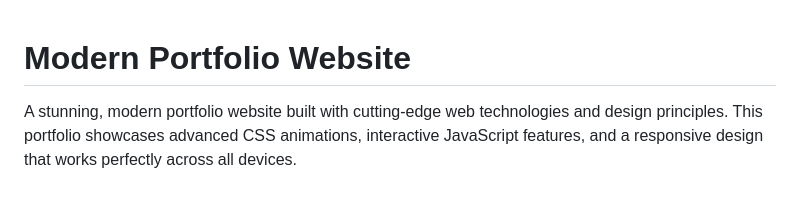
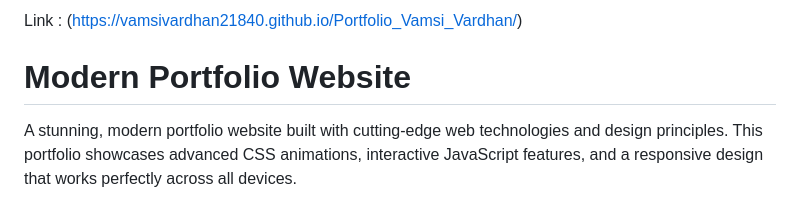
Before and after one commit to Vamsivardhan21840/Portfolio_Vamsi_Vardhan, a Markdown page: README.md, the part around one of its changes. Drawn GitHub-style.

```diff
--- a/README.md
+++ b/README.md
@@ -1,3 +1,4 @@
+Link : (https://vamsivardhan21840.github.io/Portfolio_Vamsi_Vardhan/)
 # Modern Portfolio Website
 
 A stunning, modern portfolio website built with cutting-edge web technologies and design principles. This portfolio showcases advanced CSS animations, interactive JavaScript features, and a responsive design that works perfectly across all devices.
```
Also changed, not shown: other parts of README.md (+1 -0 lines).
